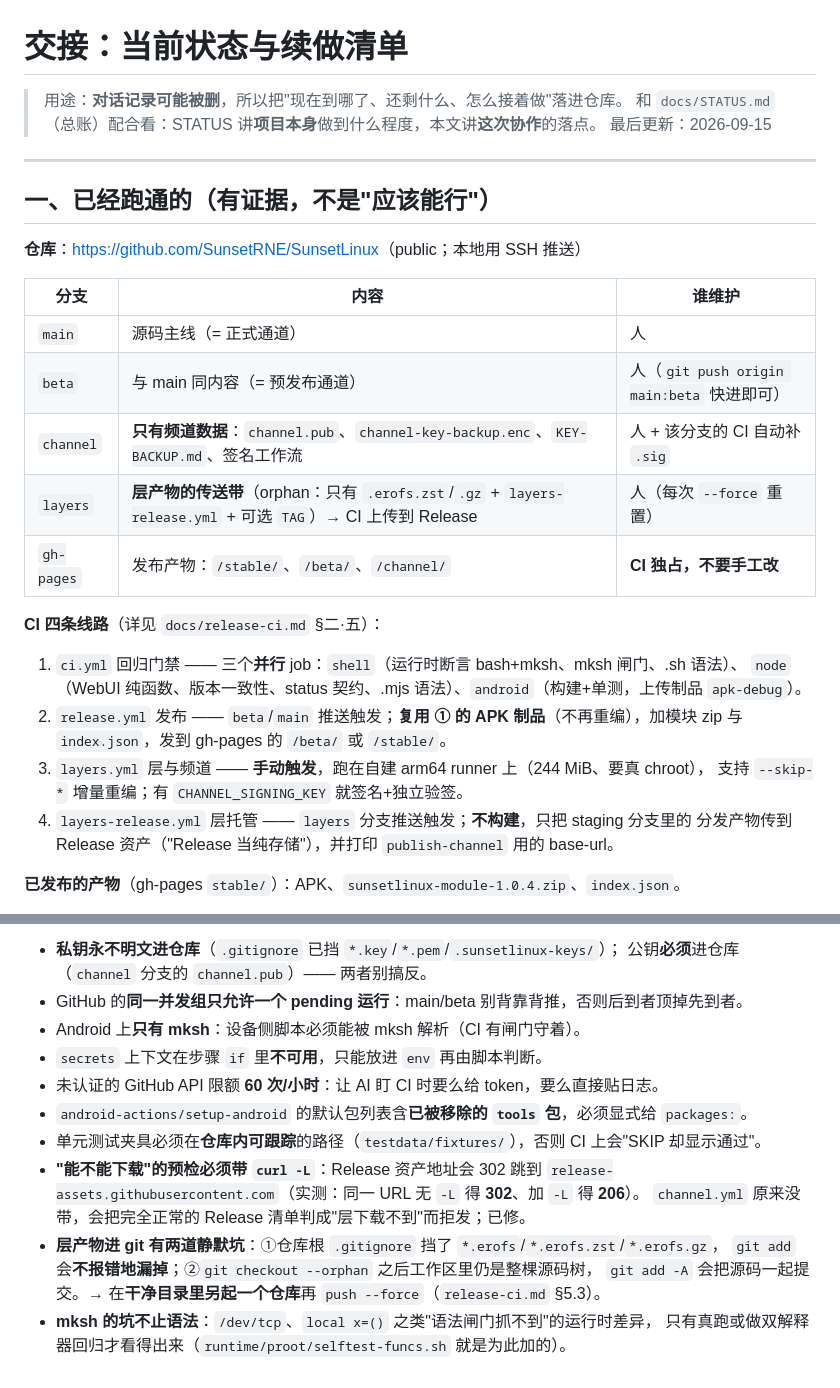
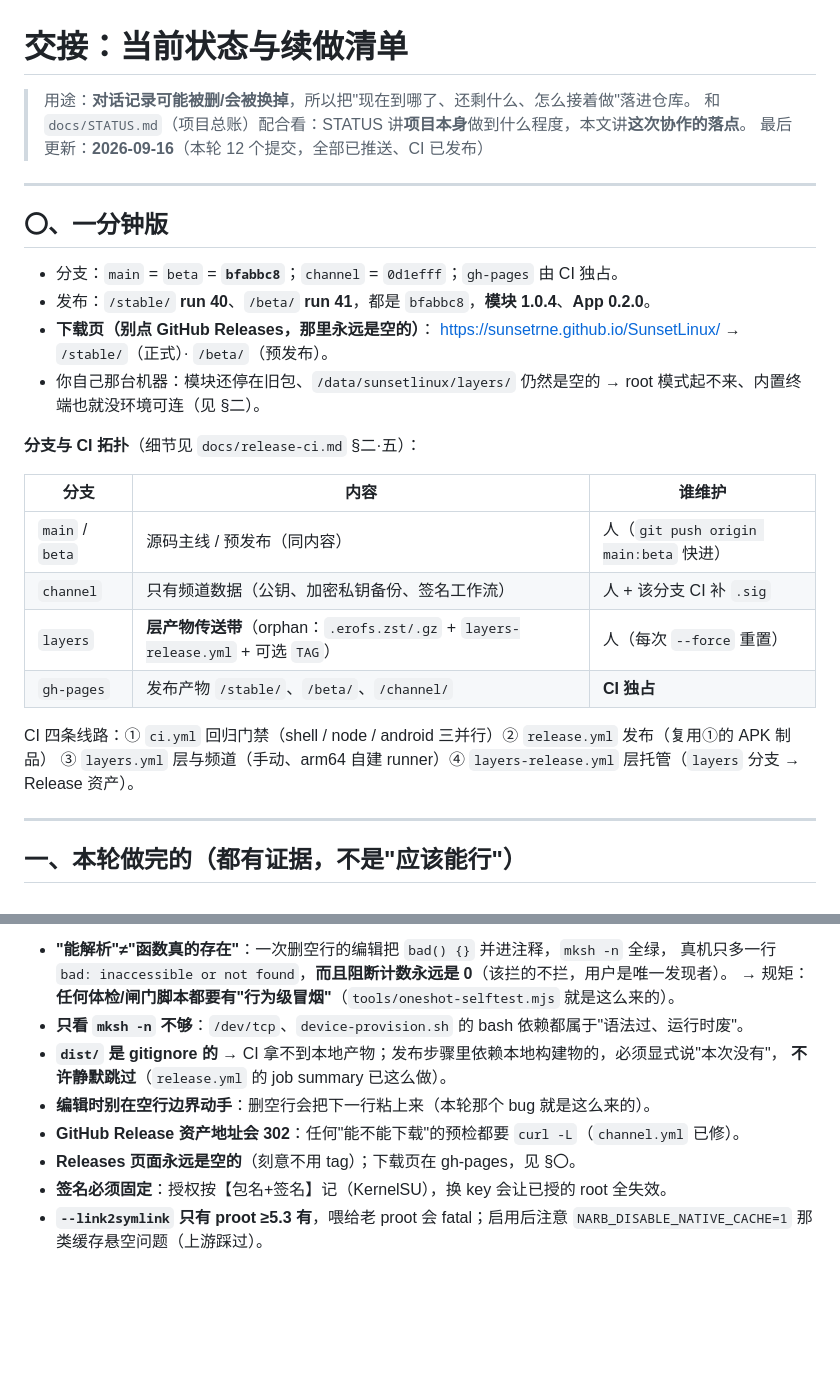
Before and after one commit to SunsetRNE/SunsetLinux, a Markdown page: docs/HANDOFF.md, 2 parts joined by grey strips. Drawn GitHub-style; blank space fills up the shorter version.

```diff
--- a/docs/HANDOFF.md
+++ b/docs/HANDOFF.md
@@ -1,33 +1,33 @@
 # 交接：当前状态与续做清单
 
-> 用途：**对话记录可能被删**，所以把"现在到哪了、还剩什么、怎么接着做"落进仓库。
-> 和 `docs/STATUS.md`（总账）配合看：STATUS 讲**项目本身**做到什么程度，本文讲**这次协作**的落点。
-> 最后更新：2026-09-15
+> 用途：**对话记录可能被删/会被换掉**，所以把"现在到哪了、还剩什么、怎么接着做"落进仓库。
+> 和 `docs/STATUS.md`（项目总账）配合看：STATUS 讲**项目本身**做到什么程度，本文讲**这次协作的落点**。
+> 最后更新：**2026-09-16**（本轮 12 个提交，全部已推送、CI 已发布）
 
 ---
 
-## 一、已经跑通的（有证据，不是"应该能行"）
+## 〇、一分钟版
 
-**仓库**：<https://github.com/SunsetRNE/SunsetLinux>（public；本地用 SSH 推送）
+- 分支：`main` = `beta` = **`bfabbc8`**；`channel` = `0d1efff`；`gh-pages` 由 CI 独占。
+- 发布：`/stable/` **run 40**、`/beta/` **run 41**，都是 `bfabbc8`，**模块 1.0.4**、**App 0.2.0**。
+- **下载页（别点 GitHub Releases，那里永远是空的）**：
+  <https://sunsetrne.github.io/SunsetLinux/> → `/stable/`（正式）· `/beta/`（预发布）。
+- 你自己那台机器：模块还停在旧包、`/data/sunsetlinux/layers/` 仍然是空的
+  → root 模式起不来、内置终端也就没环境可连（见 §二）。
+
+**分支与 CI 拓扑**（细节见 `docs/release-ci.md` §二·五）：
 
 | 分支 | 内容 | 谁维护 |
 |---|---|---|
-| `main` | 源码主线（= 正式通道） | 人 |
-| `beta` | 与 main 同内容（= 预发布通道） | 人（`git push origin main:beta` 快进即可） |
-| `channel` | **只有频道数据**：`channel.pub`、`channel-key-backup.enc`、`KEY-BACKUP.md`、签名工作流 | 人 + 该分支的 CI 自动补 `.sig` |
-| `layers` | **层产物的传送带**（orphan：只有 `.erofs.zst`/`.gz` + `layers-release.yml` + 可选 `TAG`）→ CI 上传到 Release | 人（每次 `--force` 重置） |
-| `gh-pages` | 发布产物：`/stable/`、`/beta/`、`/channel/` | **CI 独占，不要手工改** |
+| `main` / `beta` | 源码主线 / 预发布（同内容） | 人（`git push origin main:beta` 快进） |
+| `channel` | 只有频道数据（公钥、加密私钥备份、签名工作流） | 人 + 该分支 CI 补 `.sig` |
+| `layers` | **层产物传送带**（orphan：`.erofs.zst/.gz` + `layers-release.yml` + 可选 `TAG`） | 人（每次 `--force` 重置） |
+| `gh-pages` | 发布产物 `/stable/`、`/beta/`、`/channel/` | **CI 独占** |
 
-**CI 四条线路**（详见 `docs/release-ci.md` §二·五）：
+CI 四条线路：① `ci.yml` 回归门禁（shell / node / android 三并行）② `release.yml` 发布（复用①的 APK 制品）
+③ `layers.yml` 层与频道（手动、arm64 自建 runner）④ `layers-release.yml` 层托管（`layers` 分支 → Release 资产）。
 
-1. `ci.yml` 回归门禁 —— 三个**并行** job：`shell`（运行时断言 bash+mksh、mksh 闸门、.sh 语法）、
-   `node`（WebUI 纯函数、版本一致性、status 契约、.mjs 语法）、`android`（构建+单测，上传制品 `apk-debug`）。
-2. `release.yml` 发布 —— `beta`/`main` 推送触发；**复用 ① 的 APK 制品**（不再重编），加模块 zip 与
-   `index.json`，发到 gh-pages 的 `/beta/` 或 `/stable/`。
-3. `layers.yml` 层与频道 —— **手动触发**，跑在自建 arm64 runner 上（244 MiB、要真 chroot），
-   支持 `--skip-*` 增量重编；有 `CHANNEL_SIGNING_KEY` 就签名+独立验签。
-4. `layers-release.yml` 层托管 —— `layers` 分支推送触发；**不构建**，只把 staging 分支里的
-   分发产物传到 Release 资产（"Release 当纯存储"），并打印 `publish-channel` 用的 base-url。
+---
 
-**已发布的产物**（gh-pages `stable/`）：APK、`sunsetlinux-module-1.0.4.zip`、`index.json`。
+## 一、本轮做完的（都有证据，不是"应该能行"）
 
@@ -116,17 +139,13 @@ git ls-remote https://github.com/SunsetRNE/SunsetLinux.git | grep gh-pages   #
 
-- **私钥永不明文进仓库**（`.gitignore` 已挡 `*.key`/`*.pem`/`.sunsetlinux-keys/`）；
-  公钥**必须**进仓库（`channel` 分支的 `channel.pub`）—— 两者别搞反。
-- GitHub 的**同一并发组只允许一个 pending 运行**：main/beta 别背靠背推，否则后到者顶掉先到者。
-- Android 上**只有 mksh**：设备侧脚本必须能被 mksh 解析（CI 有闸门守着）。
-- `secrets` 上下文在步骤 `if` 里**不可用**，只能放进 `env` 再由脚本判断。
-- 未认证的 GitHub API 限额 **60 次/小时**：让 AI 盯 CI 时要么给 token，要么直接贴日志。
-- `android-actions/setup-android` 的默认包列表含**已被移除的 `tools` 包**，必须显式给 `packages:`。
-- 单元测试夹具必须在**仓库内可跟踪**的路径（`testdata/fixtures/`），否则 CI 上会"SKIP 却显示通过"。
-- **"能不能下载"的预检必须带 `curl -L`**：Release 资产地址会 302 跳到
-  `release-assets.githubusercontent.com`（实测：同一 URL 无 `-L` 得 **302**、加 `-L` 得 **206**）。
-  `channel.yml` 原来没带，会把完全正常的 Release 清单判成"层下载不到"而拒发；已修。
-- **层产物进 git 有两道静默坑**：①仓库根 `.gitignore` 挡了 `*.erofs`/`*.erofs.zst`/`*.erofs.gz`，
-  `git add` 会**不报错地漏掉**；②`git checkout --orphan` 之后工作区里仍是整棵源码树，
-  `git add -A` 会把源码一起提交。→ 在**干净目录里另起一个仓库**再 `push --force`（`release-ci.md` §5.3）。
-- **mksh 的坑不止语法**：`/dev/tcp`、`local x=()` 之类"语法闸门抓不到"的运行时差异，
-  只有真跑或做双解释器回归才看得出来（`runtime/proot/selftest-funcs.sh` 就是为此加的）。
+- **"能解析"≠"函数真的存在"**：一次删空行的编辑把 `bad() {}` 并进注释，`mksh -n` 全绿，
+  真机只多一行 `bad: inaccessible or not found`，**而且阻断计数永远是 0**（该拦的不拦，用户是唯一发现者）。
+  → 规矩：**任何体检/闸门脚本都要有"行为级冒烟"**（`tools/oneshot-selftest.mjs` 就是这么来的）。
+- **只看 `mksh -n` 不够**：`/dev/tcp`、`device-provision.sh` 的 bash 依赖都属于"语法过、运行时废"。
+- **`dist/` 是 gitignore 的** → CI 拿不到本地产物；发布步骤里依赖本地构建物的，必须显式说"本次没有"，
+  **不许静默跳过**（`release.yml` 的 job summary 已这么做）。
+- **编辑时别在空行边界动手**：删空行会把下一行粘上来（本轮那个 bug 就是这么来的）。
+- **GitHub Release 资产地址会 302**：任何"能不能下载"的预检都要 `curl -L`（`channel.yml` 已修）。
+- **Releases 页面永远是空的**（刻意不用 tag）；下载页在 gh-pages，见 §〇。
+- **签名必须固定**：授权按【包名+签名】记（KernelSU），换 key 会让已授的 root 全失效。
+- **`--link2symlink` 只有 proot ≥5.3 有**，喂给老 proot 会 fatal；启用后注意
+  `NARB_DISABLE_NATIVE_CACHE=1` 那类缓存悬空问题（上游踩过）。
```
Also changed, not shown: other parts of docs/HANDOFF.md (+79 -56 lines).
